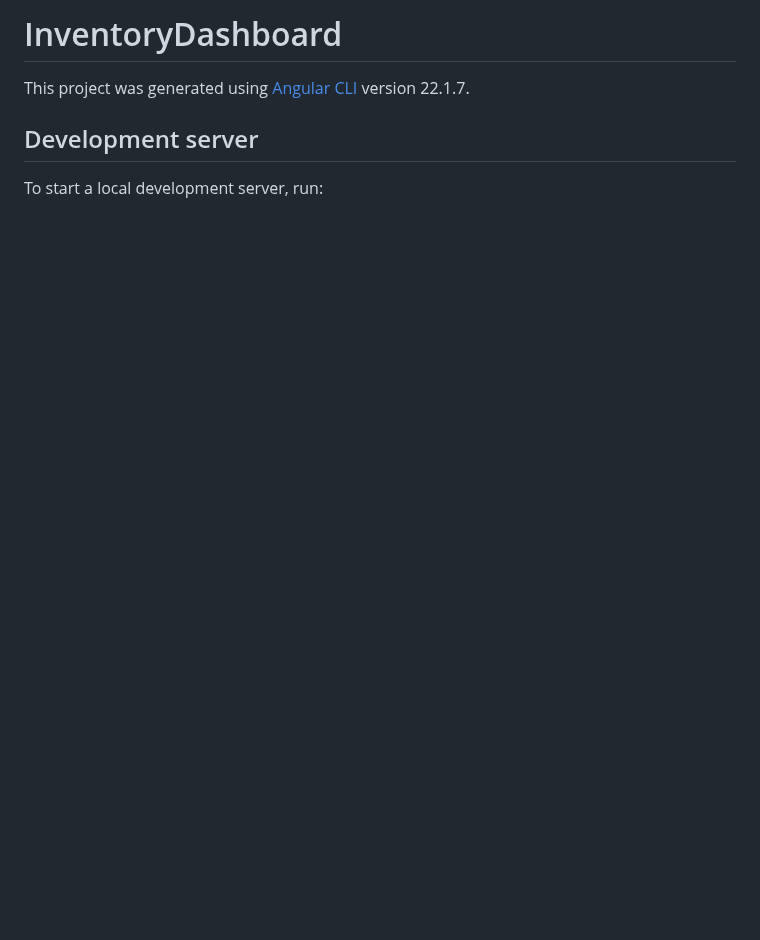
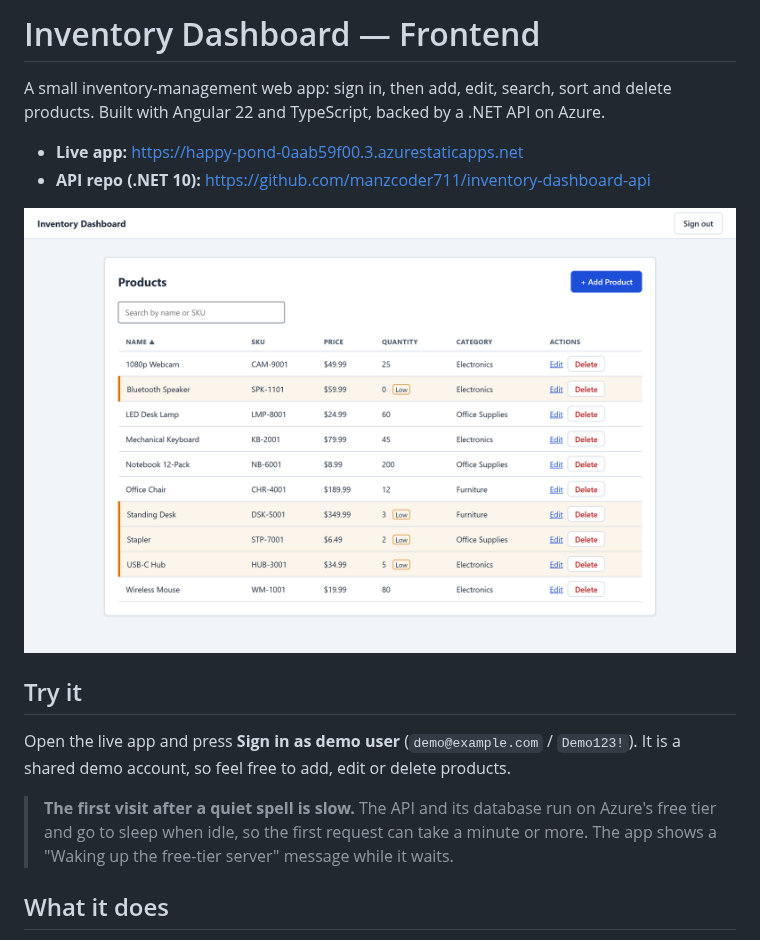
Before and after one commit to manzcoder711/inventory-dashboard-frontend, a Markdown page: README.md, the part around one of its changes. GitHub-like rendering; pictures changed too: docs/screenshots/product-list.png (added); blank space fills up the shorter version.

```diff
--- a/README.md
+++ b/README.md
@@ -1,7 +1,23 @@
-# InventoryDashboard
+# Inventory Dashboard — Frontend
 
-This project was generated using [Angular CLI](https://github.com/angular/angular-cli) version 22.1.7.
+A small inventory-management web app: sign in, then add, edit, search, sort and delete products.
+Built with Angular 22 and TypeScript, backed by a .NET API on Azure.
 
-## Development server
+- **Live app:** https://happy-pond-0aab59f00.3.azurestaticapps.net
+- **API repo (.NET 10):** https://github.com/manzcoder711/inventory-dashboard-api
 
-To start a local development server, run:
+<p>
+  <img src="docs/screenshots/product-list.png" alt="The product list: searchable and sortable, with low-stock rows highlighted" width="720">
+</p>
+
+## Try it
+
+Open the live app and press **Sign in as demo user** (`demo@example.com` / `Demo123!`). It is a shared
+demo account, so feel free to add, edit or delete products.
+
+> **The first visit after a quiet spell is slow.** The API and its database run on Azure's free tier
+> and go to sleep when idle, so the first request can take a minute or more. The app shows a
+> "Waking up the free-tier server" message while it waits.
+
+## What it does
+
```
Also changed, not shown: other parts of README.md (+110 -34 lines), docs/screenshots/form-duplicate-sku.png (added), docs/screenshots/login.png (added), docs/screenshots/mobile.png (added), docs/screenshots/toast.png (added), 1 other file.
